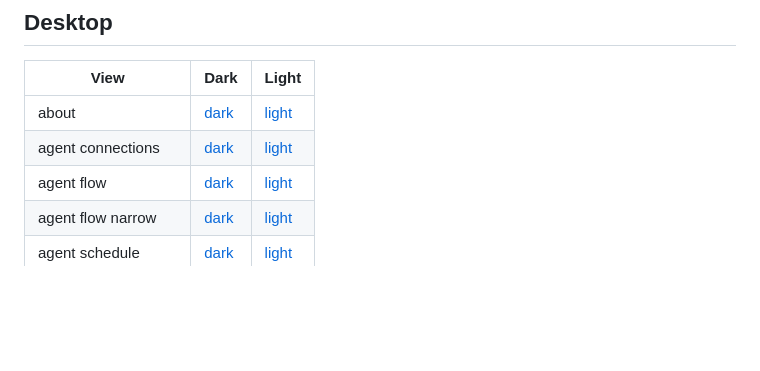
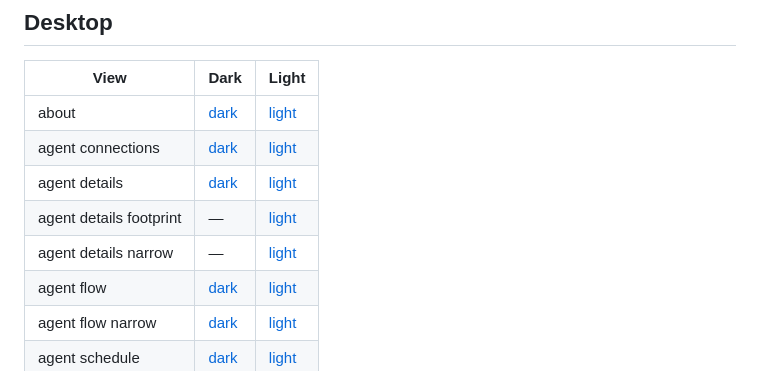
Before and after one commit to santoshshinde2012/holdmap, a Markdown page: docs/screenshots.md, the part around the change. GitHub-like rendering; blank space fills up the shorter version.

Commit message:
docs: reference the new agent details screenshots

```diff
--- a/docs/screenshots.md
+++ b/docs/screenshots.md
@@ -22,6 +22,9 @@ Every capture in `docs/screenshots/`, all with sample data, never a real screen.
 |---|---|---|
 | about | [dark](screenshots/desktop-about-dark.png) | [light](screenshots/desktop-about-light.png) |
 | agent connections | [dark](screenshots/desktop-agent-connections-dark.png) | [light](screenshots/desktop-agent-connections-light.png) |
+| agent details | [dark](screenshots/desktop-agent-details-dark.png) | [light](screenshots/desktop-agent-details-light.png) |
+| agent details footprint | — | [light](screenshots/desktop-agent-details-footprint-light.png) |
+| agent details narrow | — | [light](screenshots/desktop-agent-details-narrow-light.png) |
 | agent flow | [dark](screenshots/desktop-agent-flow-dark.png) | [light](screenshots/desktop-agent-flow-light.png) |
 | agent flow narrow | [dark](screenshots/desktop-agent-flow-narrow-dark.png) | [light](screenshots/desktop-agent-flow-narrow-light.png) |
 | agent schedule | [dark](screenshots/desktop-agent-schedule-dark.png) | [light](screenshots/desktop-agent-schedule-light.png) |
```
Also changed, not shown: 1 other file.
